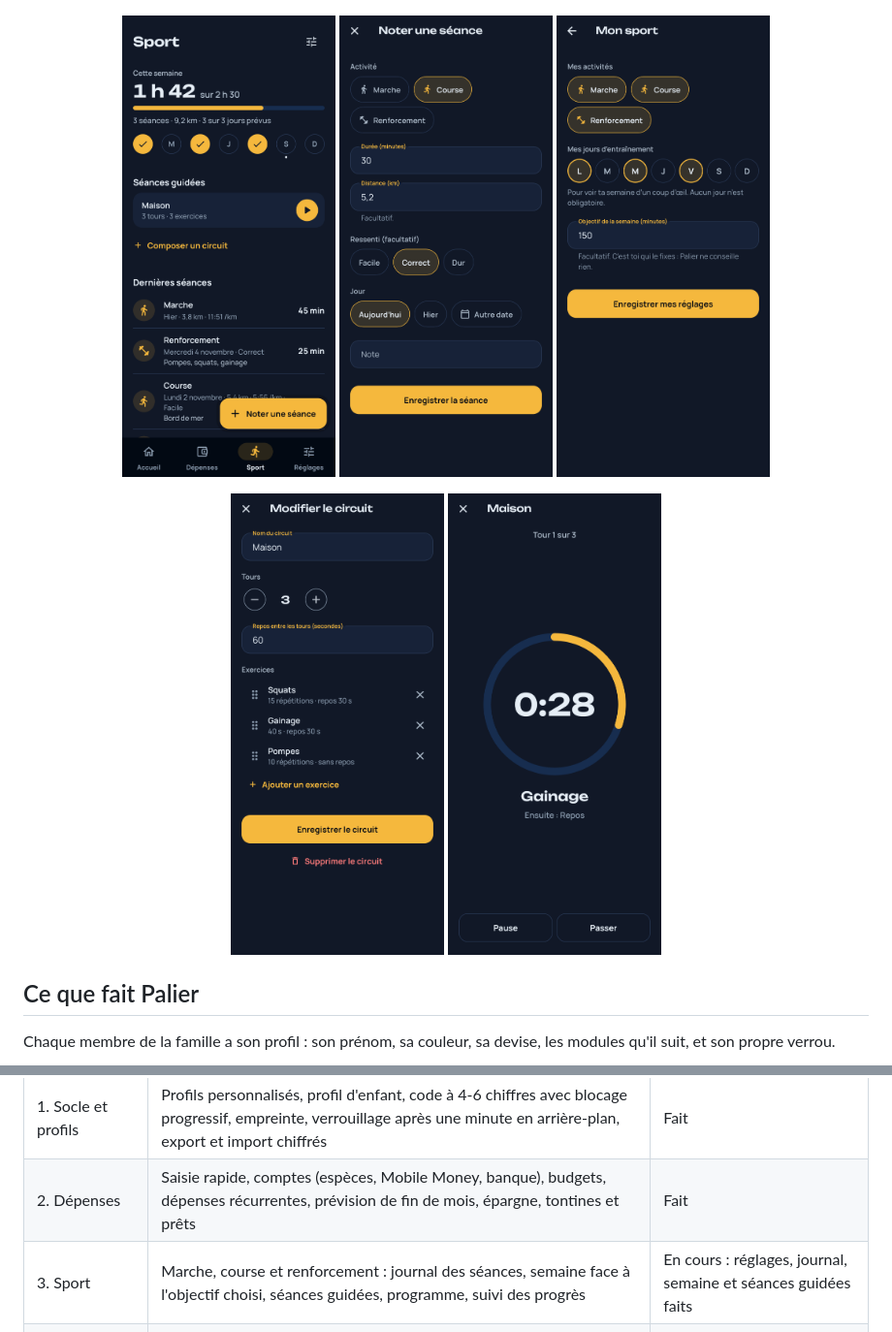
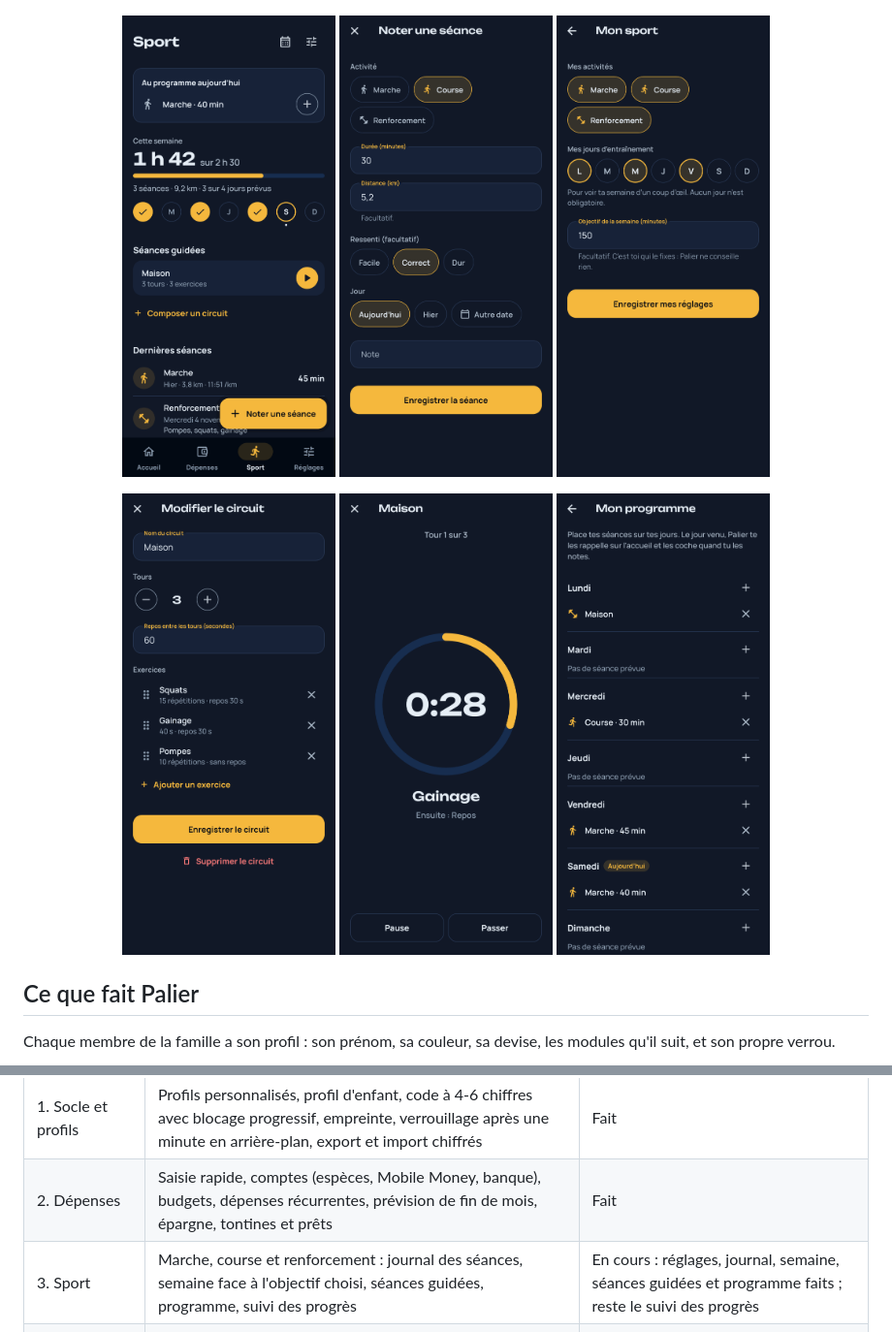
Before and after one commit to MikeCHOKKI/palier, a Markdown page: README.md, 2 parts joined by grey strips. Shown at 97% size. GitHub-like rendering; pictures changed too: docs/captures/19-sport.png, docs/captures/24-programme.png (added).

```diff
--- a/README.md
+++ b/README.md
@@ -35,6 +35,7 @@ pas de serveur, pas de publicité.
 <p align="center">
   <img src="docs/captures/22-circuit.png" width="220" alt="Composer un circuit de renforcement">
   <img src="docs/captures/23-seance-guidee.png" width="220" alt="Séance guidée, décompte d'un exercice">
+  <img src="docs/captures/24-programme.png" width="220" alt="Programme de la semaine">
 </p>
 
 ## Ce que fait Palier
@@ -46,7 +47,7 @@ suit, et son propre verrou.
 |---|---|---|
 | 1. Socle et profils | Profils personnalisés, profil d'enfant, code à 4-6 chiffres avec blocage progressif, empreinte, verrouillage après une minute en arrière-plan, export et import chiffrés | Fait |
 | 2. Dépenses | Saisie rapide, comptes (espèces, Mobile Money, banque), budgets, dépenses récurrentes, prévision de fin de mois, épargne, tontines et prêts | Fait |
-| 3. Sport | Marche, course et renforcement : journal des séances, semaine face à l'objectif choisi, séances guidées, programme, suivi des progrès | En cours : réglages, journal, semaine et séances guidées faits |
+| 3. Sport | Marche, course et renforcement : journal des séances, semaine face à l'objectif choisi, séances guidées, programme, suivi des progrès | En cours : réglages, journal, semaine, séances guidées et programme faits ; reste le suivi des progrès |
 | 4. Progression | Habitudes, objectifs par étapes, bilan de la semaine | À venir |
 | 5. Options Android | Lecture des SMS Mobile Money (désactivée par défaut), nombre de pas | À venir |
 
```
Also changed, not shown: 11 other files.
